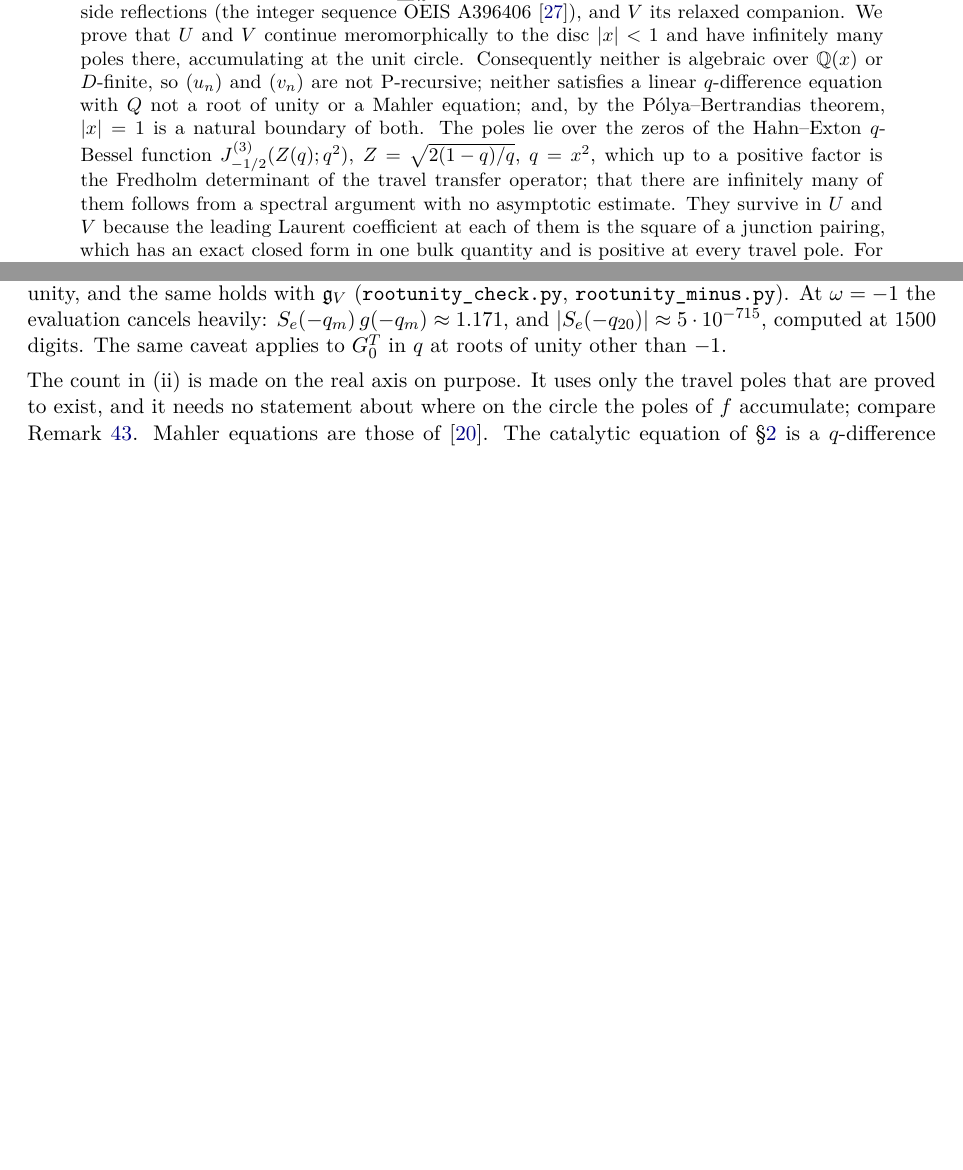
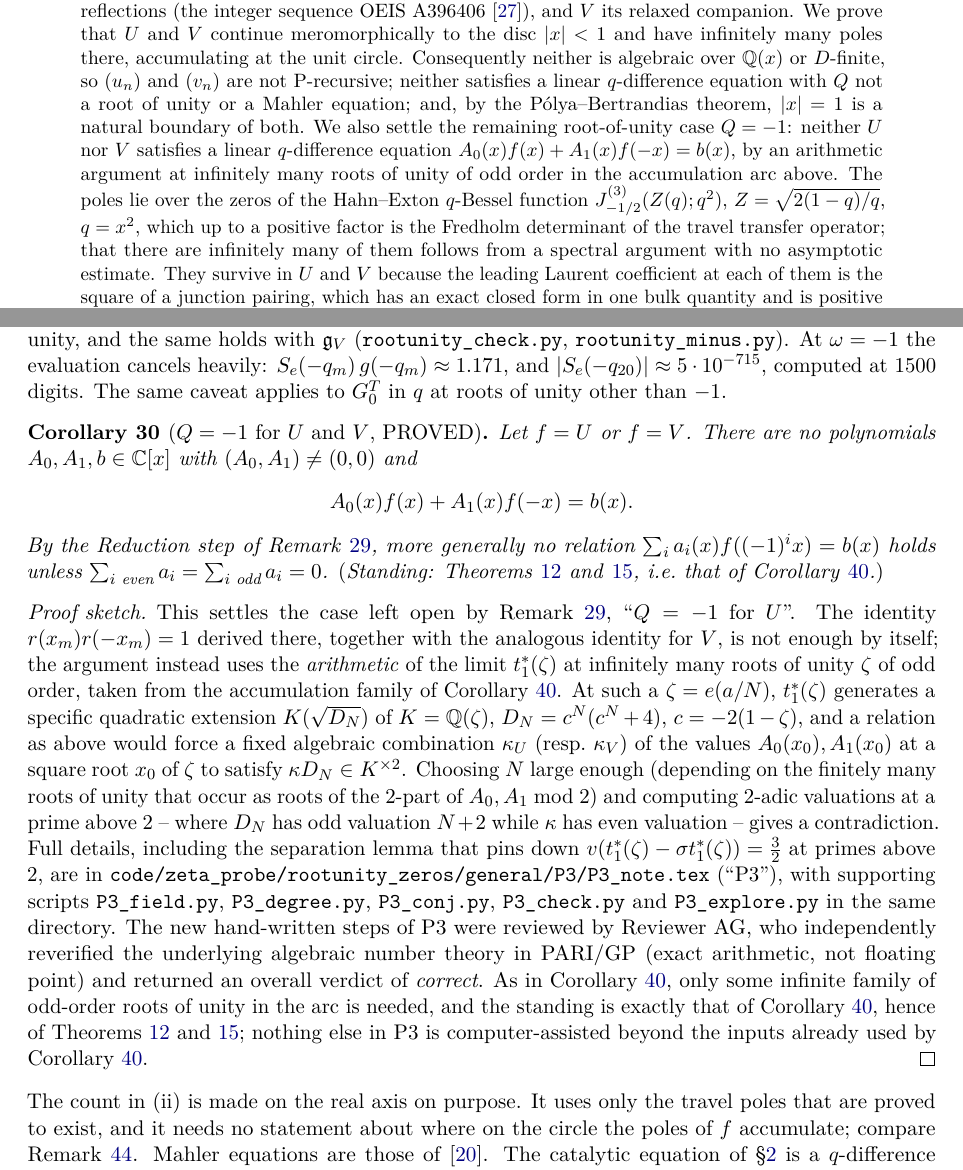
Before and after one commit to ElVec1o/pythagorean-reflection-sequence, a LaTeX paper (paper/journal/paper2a.tex): two parts of pages 1 and 26 of 43, joined at a grey line, cut so that both start at the same text, the shorter picture padded with empty space. Compiled offline with pdfLaTeX.

Commit message:
P3 reviewed (Reviewer AG, CORRECT, independently reverified in PARI/GP) + 3 minor fixes; paper2a cor:Qminusone: U,V satisfy no Q=-1 q-difference relation, cond. on cor:arcUV; v10.18.0

```diff
--- a/paper/journal/paper2a.tex
+++ b/paper/journal/paper2a.tex
@@ -55,7 +55,9 @@ continue meromorphically to the disc $|x|<1$ and have infinitely many poles ther
 the unit circle. Consequently neither is algebraic over $\Q(x)$ or $D$-finite, so $(u_n)$ and
 $(v_n)$ are not P-recursive; neither satisfies a linear $q$-difference equation with $Q$ not a root
 of unity or a Mahler equation; and, by the P\'olya--Bertrandias theorem, $|x|=1$ is a natural
-boundary of both. The poles lie over the zeros of the Hahn--Exton $q$-Bessel function
+boundary of both. We also settle the remaining root-of-unity case $Q=-1$: neither $U$ nor $V$
+satisfies a linear $q$-difference equation $A_0(x)f(x)+A_1(x)f(-x)=b(x)$, by an arithmetic argument
+at infinitely many roots of unity of odd order in the accumulation arc above. The poles lie over the zeros of the Hahn--Exton $q$-Bessel function
 $J^{(3)}_{-1/2}(Z(q);q^2)$, $Z=\sqrt{2(1-q)/q}$, $q=x^2$, which up to a positive factor is the
 Fredholm determinant of the travel transfer operator; that there are infinitely many of them
 follows from a spectral argument with no asymptotic estimate. They survive in $U$ and $V$ because
@@ -1659,6 +1662,41 @@ $|S_e(-q_{20})|\approx5\cdot10^{-715}$, computed at $1500$ digits. The same cave
 $G^T_0$ in $q$ at roots of unity other than $-1$.
 \end{remark}
 
+\begin{corollary}[$Q=-1$ for $U$ and $V$, PROVED]\label{cor:Qminusone}
+Let $f=U$ or $f=V$. There are no polynomials $A_0,A_1,b\in\C[x]$ with $(A_0,A_1)\ne(0,0)$ and
+\[
+   A_0(x)f(x)+A_1(x)f(-x)=b(x).
+\]
+By the Reduction step of Remark~\textup{\ref{rem:rootunity}}, more generally no relation
+$\sum_ia_i(x)f((-1)^ix)=b(x)$ holds unless $\sum_{i\text{ even}}a_i=\sum_{i\text{ odd}}a_i=0$.
+\textup{(}Standing: Theorems~\textup{\ref{thm:model}} and~\textup{\ref{thm:RJ}}, i.e.\ that of
+Corollary~\textup{\ref{cor:arcUV}}.\textup{)}
+\end{corollary}
+
+\begin{proof}[Proof sketch]
+This settles the case left open by Remark~\ref{rem:rootunity}, ``$Q=-1$ for $U$''. The identity
+$r(x_m)r(-x_m)=1$ derived there, together with the analogous identity for $V$, is not enough by
+itself; the argument instead uses the \emph{arithmetic} of the limit $t_1^\ast(\zeta)$ at
+infinitely many roots of unity $\zeta$ of odd order, taken from the accumulation family of
+Corollary~\ref{cor:arcUV}. At such a $\zeta=e(a/N)$, $t_1^\ast(\zeta)$ generates a specific
+quadratic extension $K(\sqrt{D_N})$ of $K=\Q(\zeta)$, $D_N=c^N(c^N+4)$, $c=-2(1-\zeta)$, and a
+relation as above would force a fixed algebraic combination $\kappa_U$ (resp.\ $\kappa_V$) of the
+values $A_0(x_0),A_1(x_0)$ at a square root $x_0$ of $\zeta$ to satisfy $\kappa D_N\in K^{\times2}$.
+Choosing $N$ large enough (depending on the finitely many roots of unity that occur as roots of the
+$2$-part of $A_0,A_1$ mod $2$) and computing $2$-adic valuations at a prime above $2$ -- where $D_N$
+has odd valuation $N+2$ while $\kappa$ has even valuation -- gives a contradiction. Full details,
+including the separation lemma that pins down $v(t_1^\ast(\zeta)-\sigma t_1^\ast(\zeta))=\frac32$ at
+primes above $2$, are in \texttt{code/zeta\_probe/rootunity\_zeros/general/P3/P3\_note.tex}
+(``P3''), with supporting scripts \texttt{P3\_field.py}, \texttt{P3\_degree.py},
+\texttt{P3\_conj.py}, \texttt{P3\_check.py} and \texttt{P3\_explore.py} in the same directory. The
+new hand-written steps of P3 were reviewed by Reviewer AG, who independently reverified the
+underlying algebraic number theory in PARI/GP (exact arithmetic, not floating point) and returned
+an overall verdict of \emph{correct}. As in Corollary~\ref{cor:arcUV}, only some infinite family of
+odd-order roots of unity in the arc is needed, and the standing is exactly that of
+Corollary~\ref{cor:arcUV}, hence of Theorems~\ref{thm:model} and~\ref{thm:RJ}; nothing else in
+P3 is computer-assisted beyond the inputs already used by Corollary~\ref{cor:arcUV}.
+\end{proof}
+
 \noindent The count in (ii) is made on the real axis on purpose. It uses only the travel poles that
 are proved to exist, and it needs no statement about where on the circle the poles of $f$
 accumulate; compare Remark~\ref{rem:polesdensity}. Mahler equations are those of
```
Also changed, not shown: code/zeta_probe/rootunity_zeros/general/P3/P3_degree.py (+5 -0 lines), code/zeta_probe/rootunity_zeros/general/P3/P3_field.py (+7 -0 lines), code/zeta_probe/rootunity_zeros/general/P3/P3_note.tex (+12 -2 lines), code/zeta_probe/rootunity_zeros/general/P3/P3_note.pdf (added), paper/journal/paper2a.pdf, paper/journal/paper2a.tex (5 more changed lines), 1 other file.
